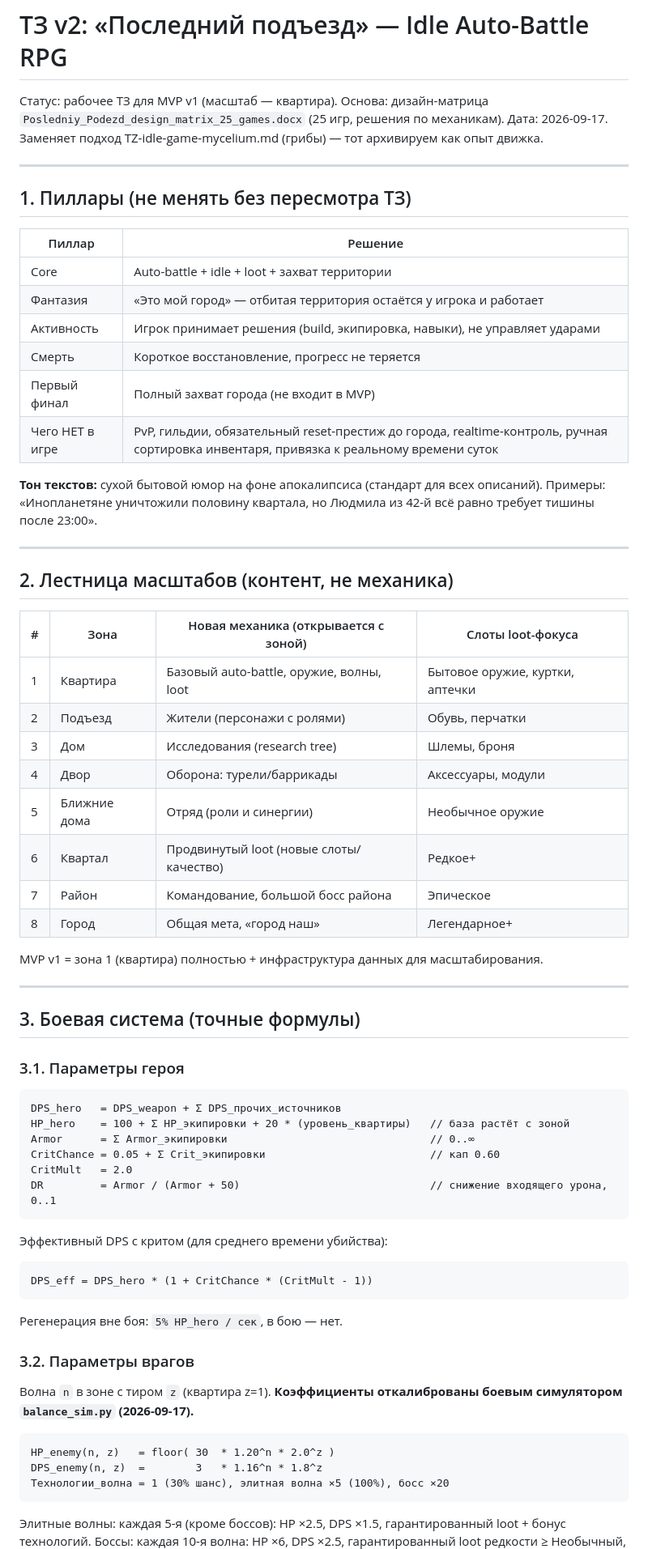
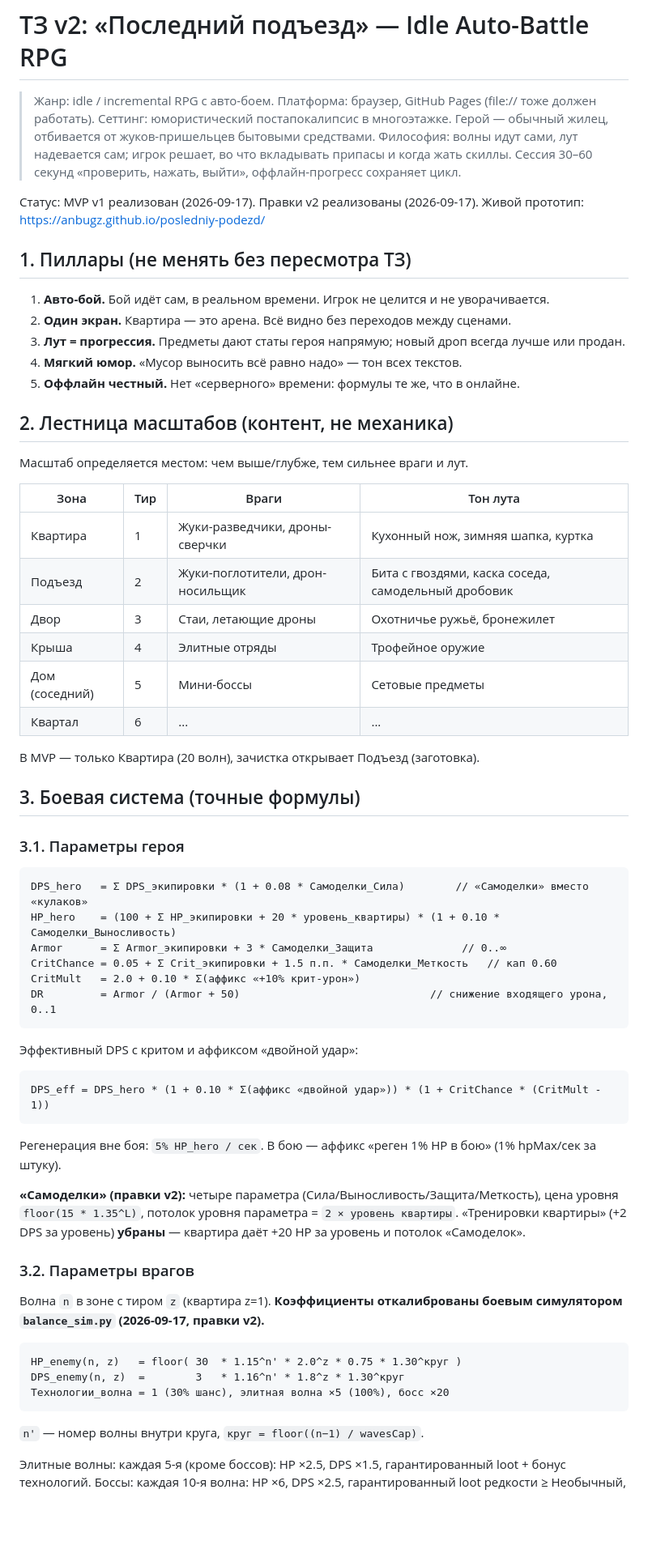
Before and after one commit to anbugz/posledniy-podezd, a Markdown page: TZ-posledniy-podezd-v2.md, the part around one of its changes. Shown at 81% size. Drawn GitHub-style; blank space fills up the shorter version.

````diff
--- a/TZ-posledniy-podezd-v2.md
+++ b/TZ-posledniy-podezd-v2.md
@@ -1,69 +1,64 @@
 # ТЗ v2: «Последний подъезд» — Idle Auto-Battle RPG
 
-Статус: рабочее ТЗ для MVP v1 (масштаб — квартира).
-Основа: дизайн-матрица `Posledniy_Podezd_design_matrix_25_games.docx` (25 игр, решения по механикам).
-Дата: 2026-09-17. Заменяет подход TZ-idle-game-mycelium.md (грибы) — тот архивируем как опыт движка.
+> Жанр: idle / incremental RPG с авто-боем. Платформа: браузер, GitHub Pages (file:// тоже должен работать).
+> Сеттинг: юмористический постапокалипсис в многоэтажке. Герой — обычный жилец, отбивается от жуков-пришельцев бытовыми средствами.
+> Философия: волны идут сами, лут надевается сам; игрок решает, во что вкладывать припасы и когда жать скиллы. Сессия 30–60 секунд «проверить, нажать, выйти», оффлайн-прогресс сохраняет цикл.
 
----
+Статус: MVP v1 реализован (2026-09-17). Правки v2 реализованы (2026-09-17).
+Живой прототип: https://anbugz.github.io/posledniy-podezd/
 
 ## 1. Пиллары (не менять без пересмотра ТЗ)
 
-| Пиллар | Решение |
-|---|---|
-| Core | Auto-battle + idle + loot + захват территории |
-| Фантазия | «Это мой город» — отбитая территория остаётся у игрока и работает |
-| Активность | Игрок принимает решения (build, экипировка, навыки), не управляет ударами |
-| Смерть | Короткое восстановление, прогресс не теряется |
-| Первый финал | Полный захват города (не входит в MVP) |
-| Чего НЕТ в игре | PvP, гильдии, обязательный reset-престиж до города, realtime-контроль, ручная сортировка инвентаря, привязка к реальному времени суток |
-
-**Тон текстов:** сухой бытовой юмор на фоне апокалипсиса (стандарт для всех описаний). Примеры: «Инопланетяне уничтожили половину квартала, но Людмила из 42-й всё равно требует тишины после 23:00».
-
----
+1. **Авто-бой.** Бой идёт сам, в реальном времени. Игрок не целится и не уворачивается.
+2. **Один экран.** Квартира — это арена. Всё видно без переходов между сценами.
+3. **Лут = прогрессия.** Предметы дают статы героя напрямую; новый дроп всегда лучше или продан.
+4. **Мягкий юмор.** «Мусор выносить всё равно надо» — тон всех текстов.
+5. **Оффлайн честный.** Нет «серверного» времени: формулы те же, что в онлайне.
 
 ## 2. Лестница масштабов (контент, не механика)
 
-| # | Зона | Новая механика (открывается с зоной) | Слоты loot-фокуса |
-|---|------|--------------------------------------|-------------------|
-| 1 | Квартира | Базовый auto-battle, оружие, волны, loot | Бытовое оружие, куртки, аптечки |
-| 2 | Подъезд | Жители (персонажи с ролями) | Обувь, перчатки |
-| 3 | Дом | Исследования (research tree) | Шлемы, броня |
-| 4 | Двор | Оборона: турели/баррикады | Аксессуары, модули |
-| 5 | Ближние дома | Отряд (роли и синергии) | Необычное оружие |
-| 6 | Квартал | Продвинутый loot (новые слоты/качество) | Редкое+ |
-| 7 | Район | Командование, большой босс района | Эпическое |
-| 8 | Город | Общая мета, «город наш» | Легендарное+ |
+Масштаб определяется местом: чем выше/глубже, тем сильнее враги и лут.
 
-MVP v1 = зона 1 (квартира) полностью + инфраструктура данных для масштабирования.
+| Зона | Тир | Враги | Тон лута |
+|---|---|---|---|
+| Квартира | 1 | Жуки-разведчики, дроны-сверчки | Кухонный нож, зимняя шапка, куртка |
+| Подъезд | 2 | Жуки-поглотители, дрон-носильщик | Бита с гвоздями, каска соседа, самодельный дробовик |
+| Двор | 3 | Стаи, летающие дроны | Охотничье ружьё, бронежилет |
+| Крыша | 4 | Элитные отряды | Трофейное оружие |
+| Дом (соседний) | 5 | Мини-боссы | Сетовые предметы |
+| Квартал | 6 | ... | ... |
 
----
+В MVP — только Квартира (20 волн), зачистка открывает Подъезд (заготовка).
 
 ## 3. Боевая система (точные формулы)
 
 ### 3.1. Параметры героя
 ```
-DPS_hero   = DPS_weapon + Σ DPS_прочих_источников
-HP_hero    = 100 + Σ HP_экипировки + 20 * (уровень_квартиры)   // база растёт с зоной
-Armor      = Σ Armor_экипировки                                // 0..∞
-CritChance = 0.05 + Σ Crit_экипировки                          // кап 0.60
-CritMult   = 2.0
+DPS_hero   = Σ DPS_экипировки * (1 + 0.08 * Самоделки_Сила)        // «Самоделки» вместо «кулаков»
+HP_hero    = (100 + Σ HP_экипировки + 20 * уровень_квартиры) * (1 + 0.10 * Самоделки_Выносливость)
+Armor      = Σ Armor_экипировки + 3 * Самоделки_Защита              // 0..∞
+CritChance = 0.05 + Σ Crit_экипировки + 1.5 п.п. * Самоделки_Меткость   // кап 0.60
+CritMult   = 2.0 + 0.10 * Σ(аффикс «+10% крит-урон»)
 DR         = Armor / (Armor + 50)                              // снижение входящего урона, 0..1
 ```
 
-Эффективный DPS с критом (для среднего времени убийства):
+Эффективный DPS с критом и аффиксом «двойной удар»:
 ```
-DPS_eff = DPS_hero * (1 + CritChance * (CritMult - 1))
+DPS_eff = DPS_hero * (1 + 0.10 * Σ(аффикс «двойной удар»)) * (1 + CritChance * (CritMult - 1))
 ```
 
-Регенерация вне боя: `5% HP_hero / сек`, в бою — нет.
+Регенерация вне боя: `5% HP_hero / сек`. В бою — аффикс «реген 1% HP в бою» (1% hpMax/сек за штуку).
+
+**«Самоделки» (правки v2):** четыре параметра (Сила/Выносливость/Защита/Меткость), цена уровня `floor(15 * 1.35^L)`, потолок уровня параметра = `2 × уровень квартиры`. «Тренировки квартиры» (+2 DPS за уровень) **убраны** — квартира даёт +20 HP за уровень и потолок «Самоделок».
 
 ### 3.2. Параметры врагов
-Волна `n` в зоне с тиром `z` (квартира z=1). **Коэффициенты откалиброваны боевым симулятором `balance_sim.py` (2026-09-17).**
+Волна `n` в зоне с тиром `z` (квартира z=1). **Коэффициенты откалиброваны боевым симулятором `balance_sim.py` (2026-09-17, правки v2).**
 ```
-HP_enemy(n, z)   = floor( 30  * 1.20^n * 2.0^z )
-DPS_enemy(n, z)  =        3   * 1.16^n * 1.8^z
+HP_enemy(n, z)   = floor( 30  * 1.15^n' * 2.0^z * 0.75 * 1.30^круг )
+DPS_enemy(n, z)  =        3   * 1.16^n' * 1.8^z * 1.30^круг
 Технологии_волна = 1 (30% шанс), элитная волна ×5 (100%), босс ×20
 ```
+`n'` — номер волны внутри круга, `круг = floor((n−1) / wavesCap)`.
 
 Элитные волны: каждая 5-я (кроме боссов): HP ×2.5, DPS ×1.5, гарантированный loot + бонус технологий.
 Боссы: каждая 10-я волна: HP ×6, DPS ×2.5, гарантированный loot редкости ≥ Необычный, ×20 технологий.
````
Also changed, not shown: other parts of TZ-posledniy-podezd-v2.md (+79 -68 lines).
